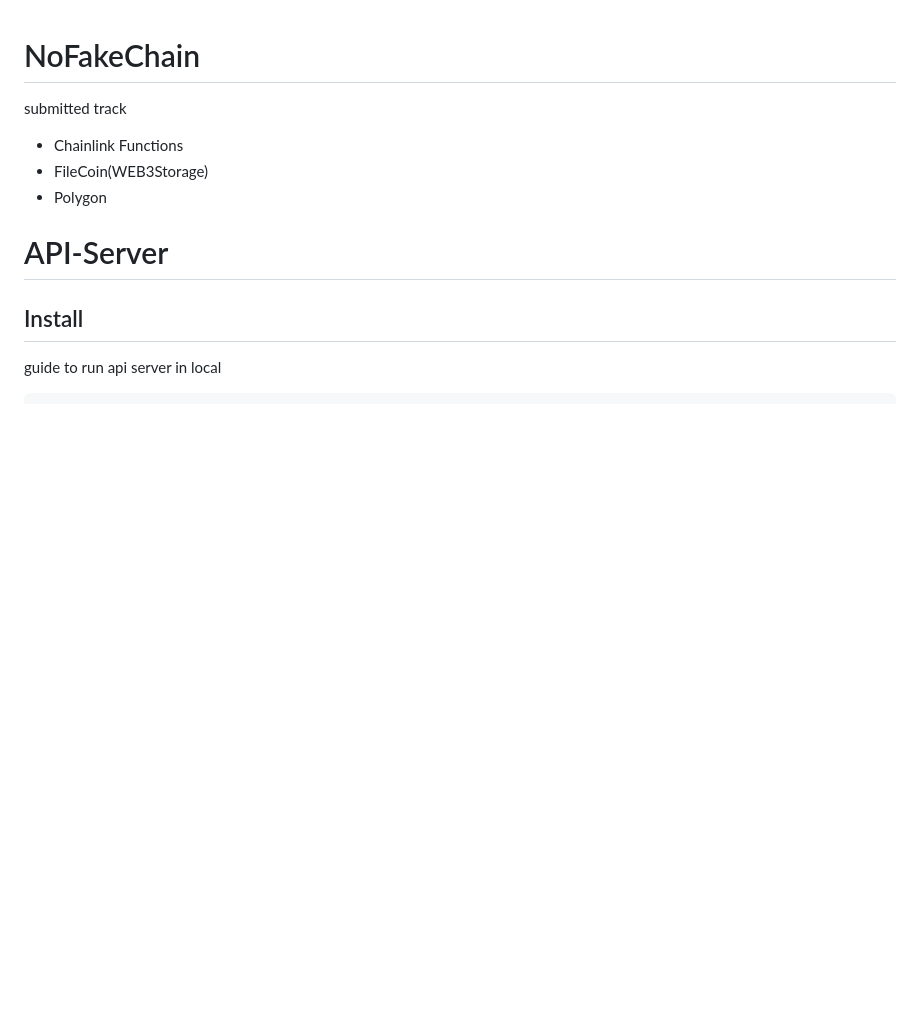
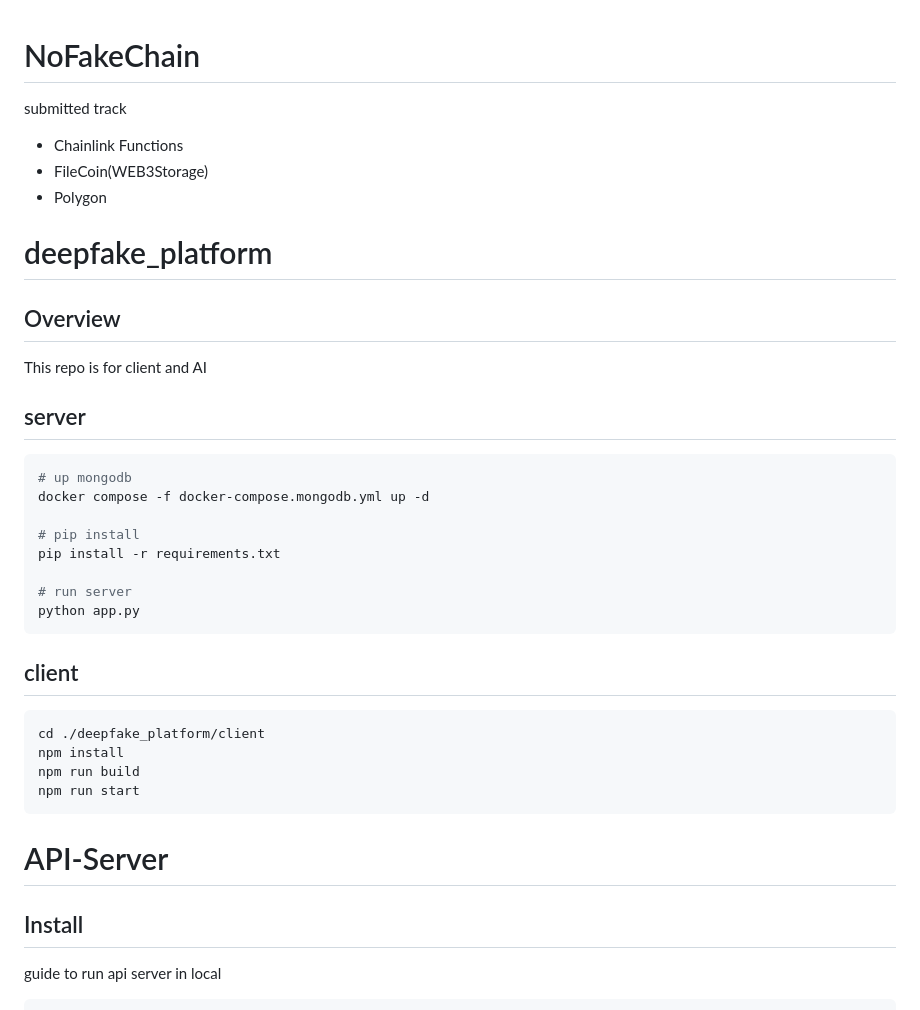
Before and after one commit to ByungHeonLEE/NoFakeChain, a Markdown page: README.md, the part around one of its changes. GitHub-like rendering; blank space fills up the shorter version.

````diff
--- a/README.md
+++ b/README.md
@@ -5,6 +5,31 @@ submitted track
 - FileCoin(WEB3Storage)
 - Polygon
 
+# deepfake_platform
+
+## Overview
+This repo is for client and AI
+
+## server
+
+```sh
+# up mongodb
+docker compose -f docker-compose.mongodb.yml up -d
+
+# pip install
+pip install -r requirements.txt
+
+# run server
+python app.py
+```
+
+## client
+```
+cd ./deepfake_platform/client
+npm install
+npm run build
+npm run start
+```
 
 # API-Server
 ## Install
````
Also changed, not shown: other parts of README.md (+23 -4 lines).
